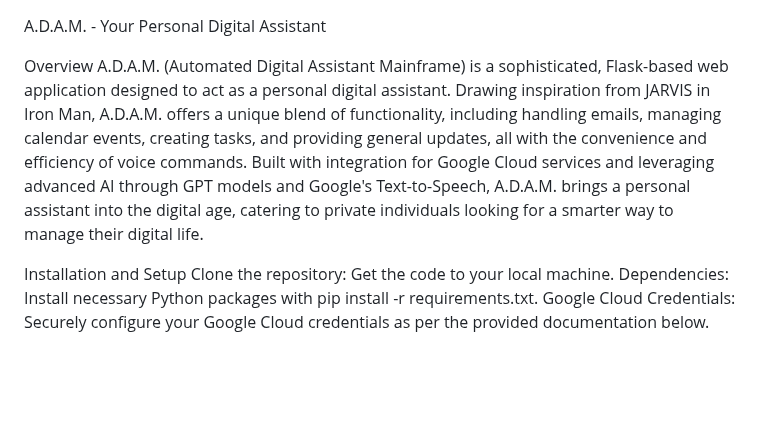
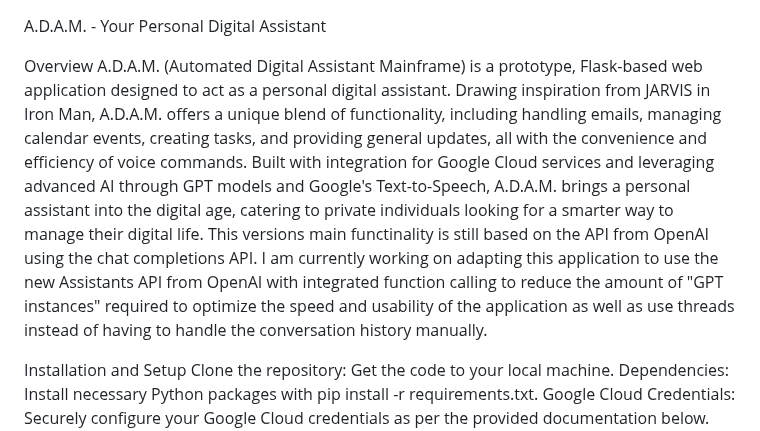
Before and after one commit to Aaron-Lutz/ADAM_Assistant_1.0, a Markdown page: README.md, the part around the change. GitHub-like rendering; blank space fills up the shorter version.

```diff
--- a/README.md
+++ b/README.md
@@ -1,7 +1,7 @@
 A.D.A.M. - Your Personal Digital Assistant
 
 Overview
-A.D.A.M. (Automated Digital Assistant Mainframe) is a sophisticated, Flask-based web application designed to act as a personal digital assistant. Drawing inspiration from JARVIS in Iron Man, A.D.A.M. offers a unique blend of functionality, including handling emails, managing calendar events, creating tasks, and providing general updates, all with the convenience and efficiency of voice commands. Built with integration for Google Cloud services and leveraging advanced AI through GPT models and Google's Text-to-Speech, A.D.A.M. brings a personal assistant into the digital age, catering to private individuals looking for a smarter way to manage their digital life.
+A.D.A.M. (Automated Digital Assistant Mainframe) is a prototype, Flask-based web application designed to act as a personal digital assistant. Drawing inspiration from JARVIS in Iron Man, A.D.A.M. offers a unique blend of functionality, including handling emails, managing calendar events, creating tasks, and providing general updates, all with the convenience and efficiency of voice commands. Built with integration for Google Cloud services and leveraging advanced AI through GPT models and Google's Text-to-Speech, A.D.A.M. brings a personal assistant into the digital age, catering to private individuals looking for a smarter way to manage their digital life. This versions main functinality is still based on the API from OpenAI using the chat completions API. I am currently working on adapting this application to use the new Assistants API from OpenAI with integrated function calling to reduce the amount of "GPT instances" required to optimize the speed and usability of the application as well as use threads instead of having to handle the conversation history manually.
 
 Installation and Setup
 Clone the repository: Get the code to your local machine.
```
